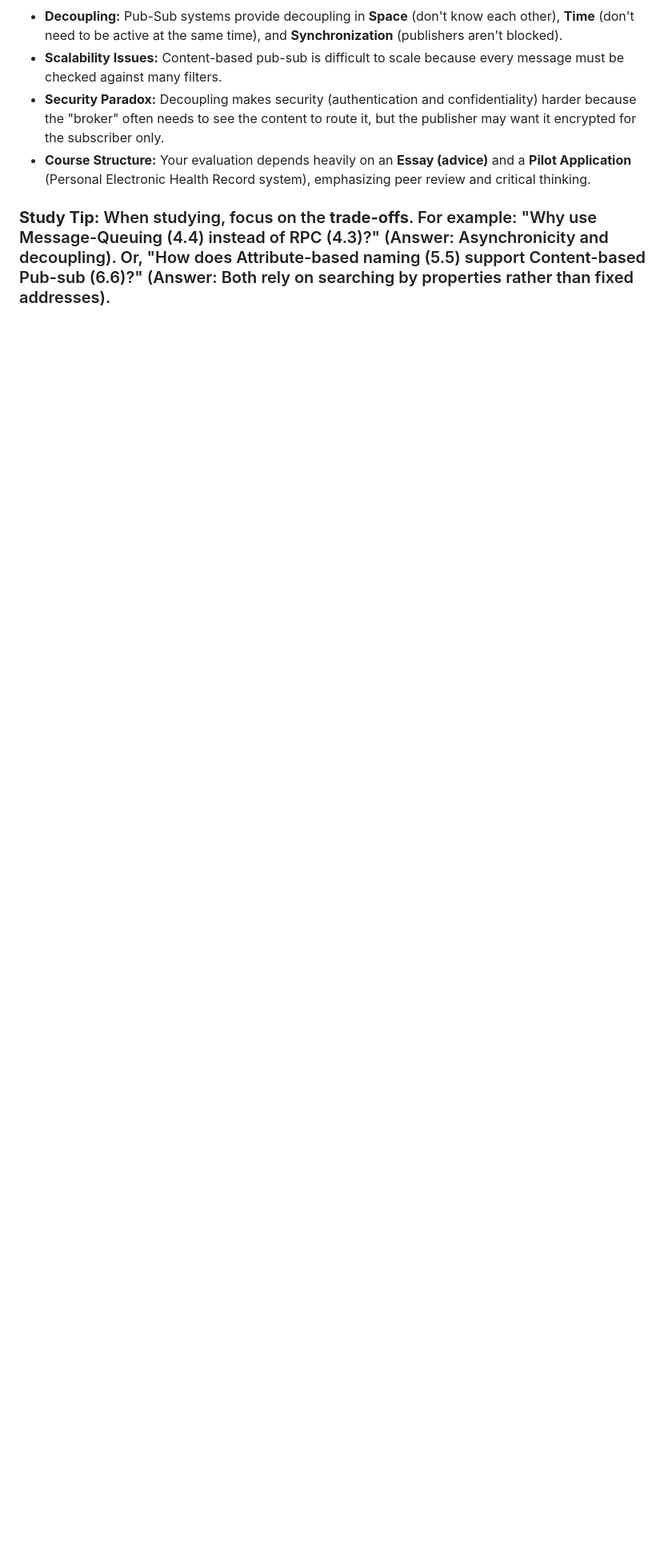
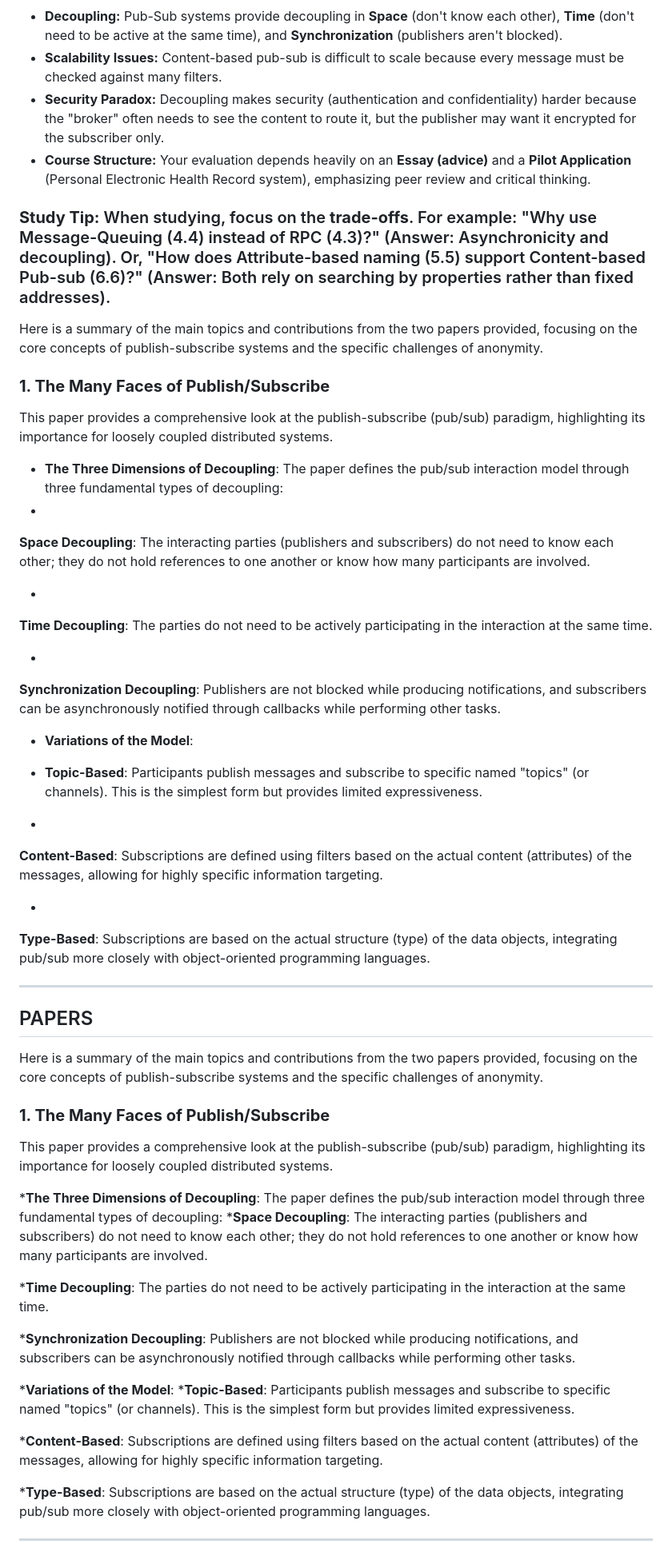
Before and after one commit to nunovivas/FinalWork, a Markdown page: resumo.md, the part around one of its changes. Shown at 80% size. Drawn GitHub-style; blank space fills up the shorter version.

Commit message:
updated again and added discussion about anonymity

```diff
--- a/resumo.md
+++ b/resumo.md
@@ -81,3 +81,76 @@ The core goal is to understand what a distributed system is and the design goals
 * **Course Structure:** Your evaluation depends heavily on an **Essay (advice)** and a **Pilot Application** (Personal Electronic Health Record system), emphasizing peer review and critical thinking.
 
 ### **Study Tip:** When studying, focus on the **trade-offs**. For example: "Why use Message-Queuing (4.4) instead of RPC (4.3)?" (Answer: Asynchronicity and decoupling). Or, "How does Attribute-based naming (5.5) support Content-based Pub-sub (6.6)?" (Answer: Both rely on searching by properties rather than fixed addresses).
+
+Here is a summary of the main topics and contributions from the two papers provided, focusing on the core concepts of publish-subscribe systems and the specific challenges of anonymity.
+
+### **1. The Many Faces of Publish/Subscribe**
+
+This paper provides a comprehensive look at the publish-subscribe (pub/sub) paradigm, highlighting its importance for loosely coupled distributed systems.
+
+* **The Three Dimensions of Decoupling**: The paper defines the pub/sub interaction model through three fundamental types of decoupling:
+*
+**Space Decoupling**: The interacting parties (publishers and subscribers) do not need to know each other; they do not hold references to one another or know how many participants are involved.
+
+
+*
+**Time Decoupling**: The parties do not need to be actively participating in the interaction at the same time.
+
+
+*
+**Synchronization Decoupling**: Publishers are not blocked while producing notifications, and subscribers can be asynchronously notified through callbacks while performing other tasks.
+
+
+
+
+* **Variations of the Model**:
+* **Topic-Based**: Participants publish messages and subscribe to specific named "topics" (or channels). This is the simplest form but provides limited expressiveness.
+
+
+*
+**Content-Based**: Subscriptions are defined using filters based on the actual content (attributes) of the messages, allowing for highly specific information targeting.
+
+
+*
+**Type-Based**: Subscriptions are based on the actual structure (type) of the data objects, integrating pub/sub more closely with object-oriented programming languages.
+
+
+
+
+
+---
+## PAPERS
+
+Here is a summary of the main topics and contributions from the two papers provided, focusing on the core concepts of publish-subscribe systems and the specific challenges of anonymity.
+
+### **1. The Many Faces of Publish/Subscribe**
+
+This paper provides a comprehensive look at the publish-subscribe (pub/sub) paradigm, highlighting its importance for loosely coupled distributed systems.
+
+***The Three Dimensions of Decoupling**: The paper defines the pub/sub interaction model through three fundamental types of decoupling:
+***Space Decoupling**: The interacting parties (publishers and subscribers) do not need to know each other; they do not hold references to one another or know how many participants are involved.
+
+
+***Time Decoupling**: The parties do not need to be actively participating in the interaction at the same time.
+
+
+***Synchronization Decoupling**: Publishers are not blocked while producing notifications, and subscribers can be asynchronously notified through callbacks while performing other tasks.
+
+
+
+
+***Variations of the Model**:
+***Topic-Based**: Participants publish messages and subscribe to specific named "topics" (or channels). This is the simplest form but provides limited expressiveness.
+
+
+***Content-Based**: Subscriptions are defined using filters based on the actual content (attributes) of the messages, allowing for highly specific information targeting.
+
+
+***Type-Based**: Subscriptions are based on the actual structure (type) of the data objects, integrating pub/sub more closely with object-oriented programming languages.
+
+
+
+
+
+---
+
```
Also changed, not shown: other parts of resumo.md (+35 -0 lines), anonymity.md (added, +37 -0 lines).
